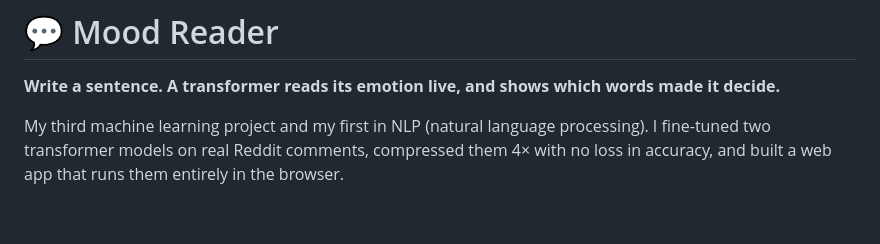
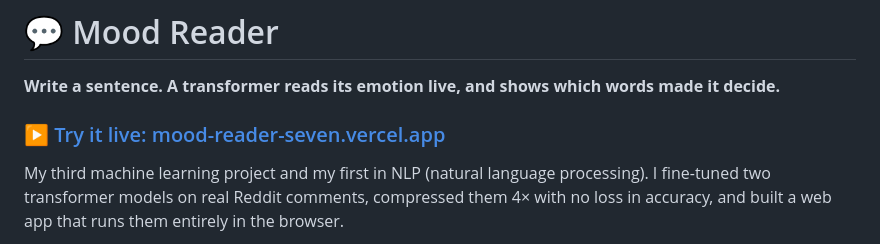
Before and after one commit to oussema1mosbeh/mood-reader, a Markdown page: README.md, the part around the change. Drawn GitHub-style; blank space fills up the shorter version.

Commit message:
Link the live demo from the README
Co-Authored-By: Claude Opus 5.5 <noreply@anthropic.com>

```diff
--- a/README.md
+++ b/README.md
@@ -1,6 +1,8 @@
 # 💬 Mood Reader
 
 **Write a sentence. A transformer reads its emotion live, and shows which words made it decide.**
+
+### ▶ [Try it live: mood-reader-seven.vercel.app](https://mood-reader-seven.vercel.app)
 
 My third machine learning project and my first in NLP (natural language processing). I fine-tuned two transformer models on real Reddit comments, compressed them 4× with no loss in accuracy, and built a web app that runs them entirely in the browser.
 
```
